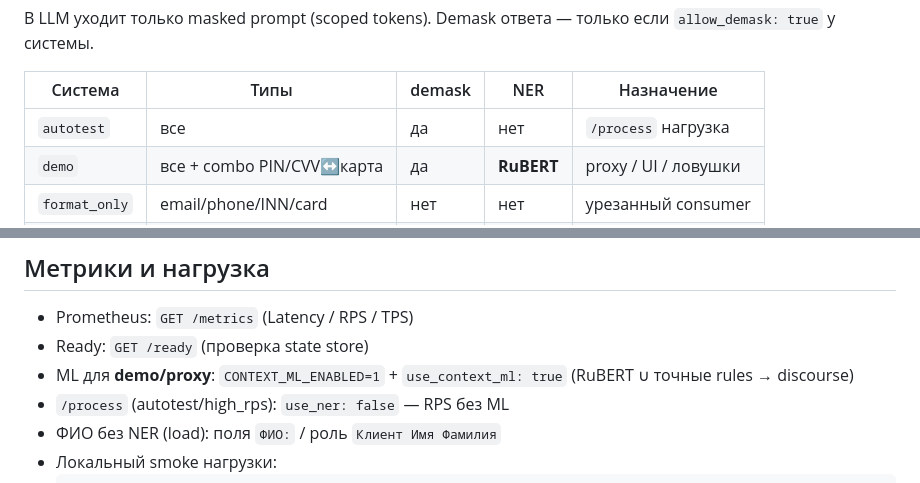
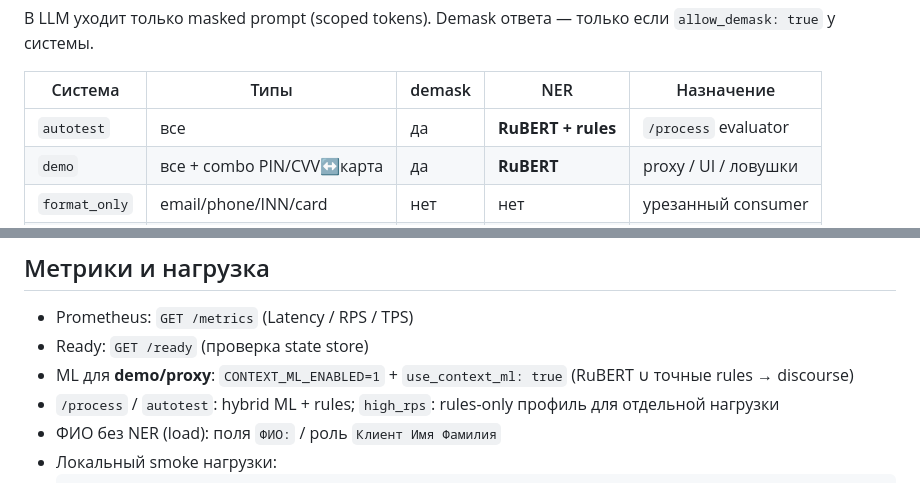
Before and after one commit to sofiaaslanian/alfa-vibe, a Markdown page: README.md, 2 parts joined by grey strips. Rendered like a GitHub page.

Commit message:
Docs: align README with ML-enabled evaluator

````diff
--- a/README.md
+++ b/README.md
@@ -71,7 +71,7 @@ curl -s localhost:8080/proxy/chat \
 
 | Система | Типы | demask | NER | Назначение |
 |---|---|---|---|---|
-| `autotest` | все | да | нет | `/process` нагрузка |
+| `autotest` | все | да | **RuBERT + rules** | `/process` evaluator |
 | `demo` | все + combo PIN/CVV↔карта | да | **RuBERT** | proxy / UI / ловушки |
 | `format_only` | email/phone/INN/card | нет | нет | урезанный consumer |
 | `high_rps` | все 17 типов | да | нет | нагрузка без ML |
@@ -107,7 +107,7 @@ STORAGE_BACKEND=memory NER_ENABLED=0 uvicorn app.main:app --port 8080 &
 - Prometheus: `GET /metrics` (Latency / RPS / TPS)
 - Ready: `GET /ready` (проверка state store)
 - ML для **demo/proxy**: `CONTEXT_ML_ENABLED=1` + `use_context_ml: true` (RuBERT ∪ точные rules → discourse)
-- `/process` (autotest/high_rps): `use_ner: false` — RPS без ML
+- `/process` / `autotest`: hybrid ML + rules; `high_rps`: rules-only профиль для отдельной нагрузки
 - ФИО без NER (load): поля `ФИО:` / роль `Клиент Имя Фамилия`
 - Локальный smoke нагрузки:
   ```bash
````
